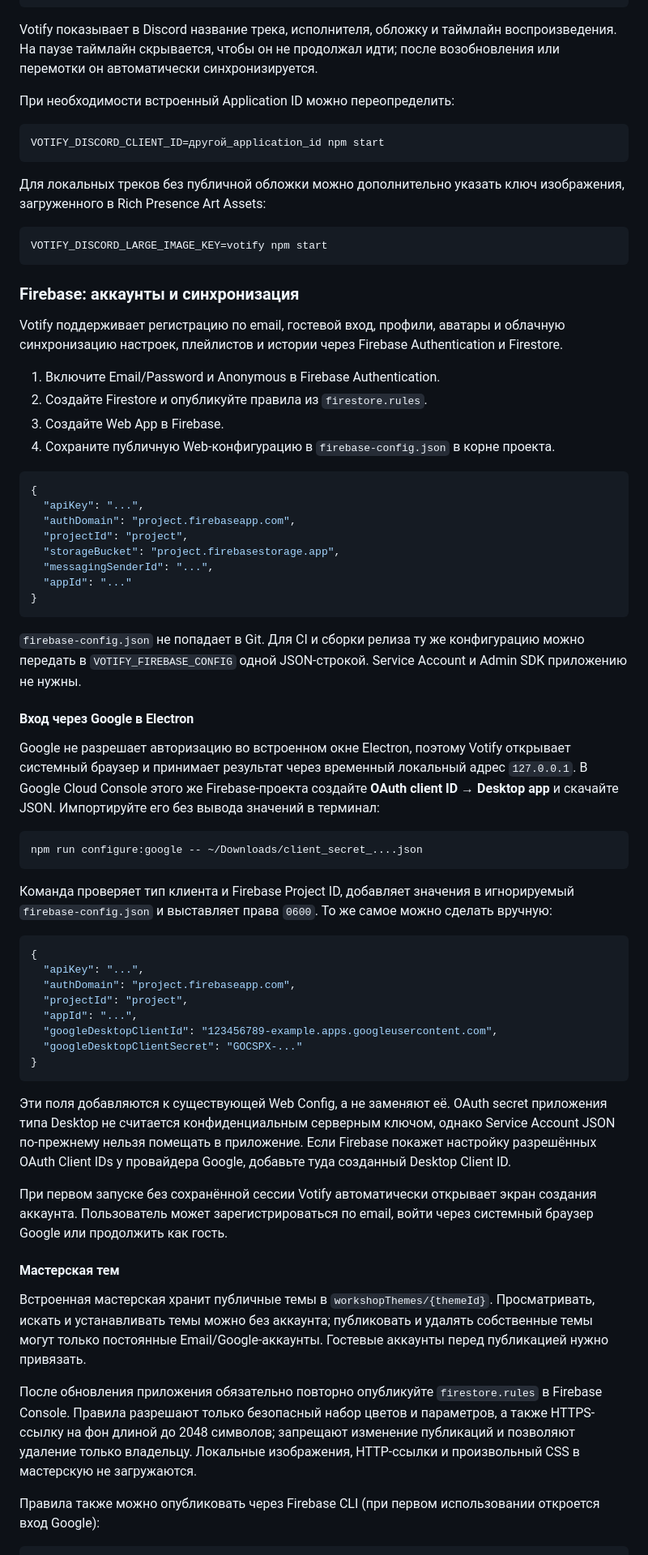
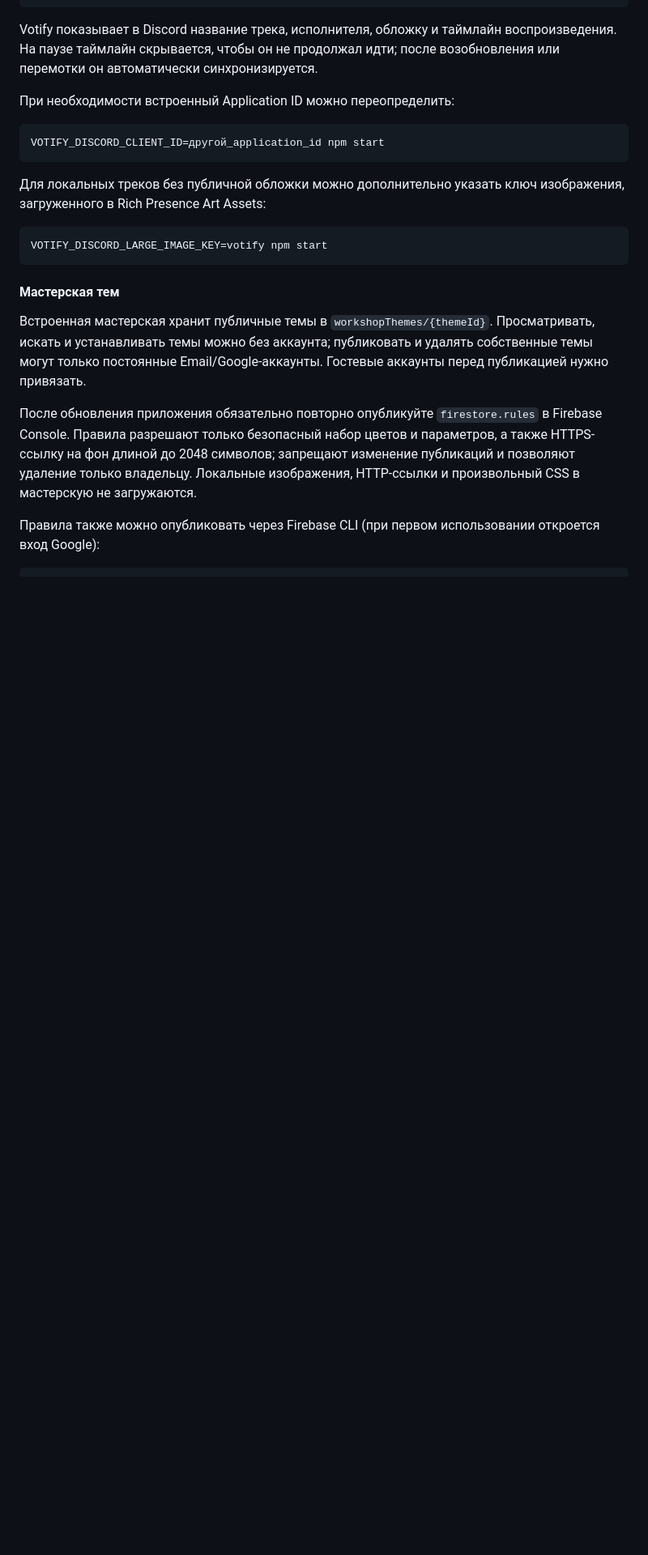
Before and after one commit to exieeez/Votify, a Markdown page: README.md, the part around the change. Shown at 81% size. Drawn GitHub-style; blank space fills up the shorter version.

````diff
--- a/README.md
+++ b/README.md
@@ -46,52 +46,6 @@ VOTIFY_DISCORD_CLIENT_ID=другой_application_id npm start
 VOTIFY_DISCORD_LARGE_IMAGE_KEY=votify npm start
 ```
 
-### Firebase: аккаунты и синхронизация
-
-Votify поддерживает регистрацию по email, гостевой вход, профили, аватары и облачную синхронизацию настроек, плейлистов и истории через Firebase Authentication и Firestore.
-
-1. Включите Email/Password и Anonymous в Firebase Authentication.
-2. Создайте Firestore и опубликуйте правила из `firestore.rules`.
-3. Создайте Web App в Firebase.
-4. Сохраните публичную Web-конфигурацию в `firebase-config.json` в корне проекта.
-
-```json
-{
-  "apiKey": "...",
-  "authDomain": "project.firebaseapp.com",
-  "projectId": "project",
-  "storageBucket": "project.firebasestorage.app",
-  "messagingSenderId": "...",
-  "appId": "..."
-}
-```
-
-`firebase-config.json` не попадает в Git. Для CI и сборки релиза ту же конфигурацию можно передать в `VOTIFY_FIREBASE_CONFIG` одной JSON-строкой. Service Account и Admin SDK приложению не нужны.
-
-#### Вход через Google в Electron
-
-Google не разрешает авторизацию во встроенном окне Electron, поэтому Votify открывает системный браузер и принимает результат через временный локальный адрес `127.0.0.1`. В Google Cloud Console этого же Firebase-проекта создайте **OAuth client ID → Desktop app** и скачайте JSON. Импортируйте его без вывода значений в терминал:
-
-```bash
-npm run configure:google -- ~/Downloads/client_secret_....json
-```
-
-Команда проверяет тип клиента и Firebase Project ID, добавляет значения в игнорируемый `firebase-config.json` и выставляет права `0600`. То же самое можно сделать вручную:
-
-```json
-{
-  "apiKey": "...",
-  "authDomain": "project.firebaseapp.com",
-  "projectId": "project",
-  "appId": "...",
-  "googleDesktopClientId": "123456789-example.apps.googleusercontent.com",
-  "googleDesktopClientSecret": "GOCSPX-..."
-}
-```
-
-Эти поля добавляются к существующей Web Config, а не заменяют её. OAuth secret приложения типа Desktop не считается конфиденциальным серверным ключом, однако Service Account JSON по-прежнему нельзя помещать в приложение. Если Firebase покажет настройку разрешённых OAuth Client IDs у провайдера Google, добавьте туда созданный Desktop Client ID.
-
-При первом запуске без сохранённой сессии Votify автоматически открывает экран создания аккаунта. Пользователь может зарегистрироваться по email, войти через системный браузер Google или продолжить как гость.
 
 #### Мастерская тем
 
````
